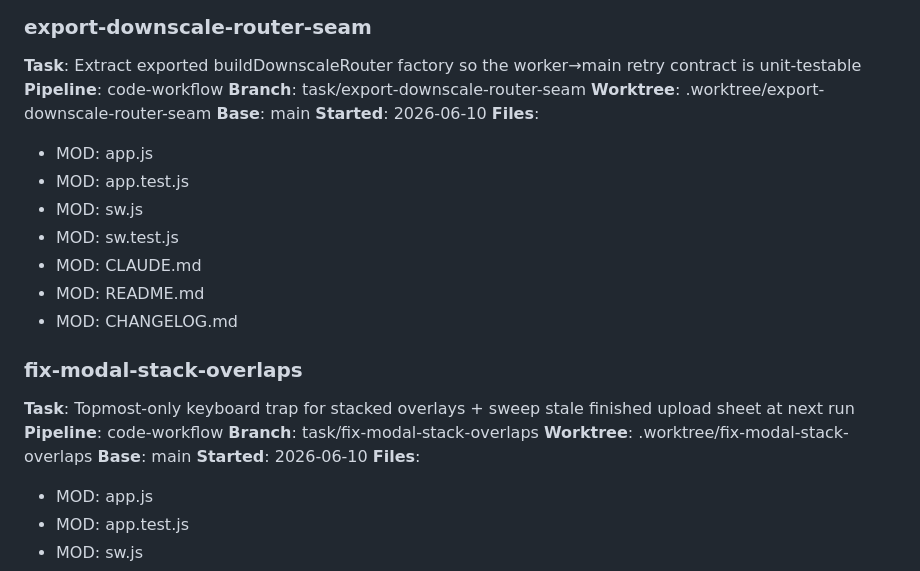
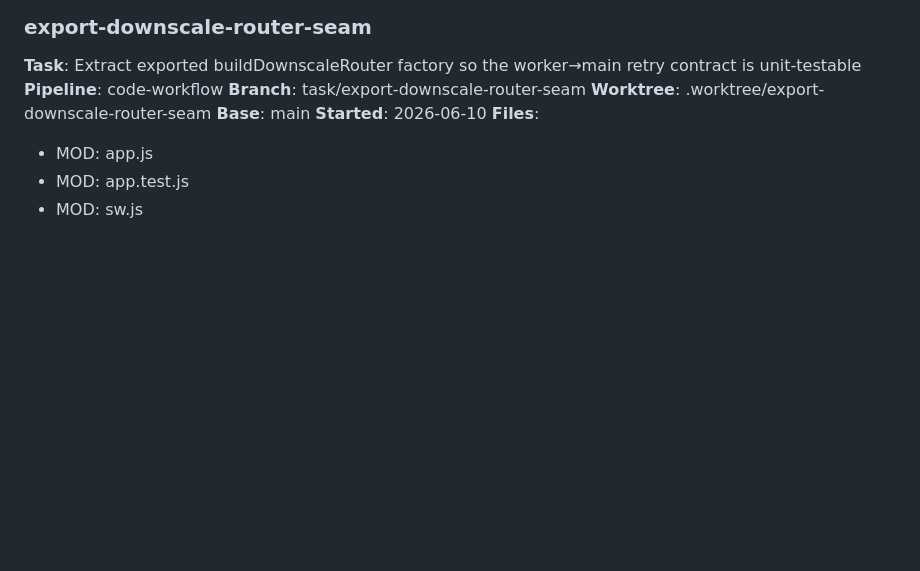
Before and after one commit to jacobfulfyll/japan_trip, a Markdown page: TASKS.md, the part around the change. GitHub-like rendering; blank space fills up the shorter version.

Commit message:
meta: complete fix-modal-stack-overlaps

```diff
--- a/TASKS.md
+++ b/TASKS.md
@@ -7,22 +7,6 @@
 **Pipeline**: code-workflow
 **Branch**: task/export-downscale-router-seam
 **Worktree**: .worktree/export-downscale-router-seam
-**Base**: main
-**Started**: 2026-06-10
-**Files**:
-- MOD: app.js
-- MOD: app.test.js
-- MOD: sw.js
-- MOD: sw.test.js
-- MOD: CLAUDE.md
-- MOD: README.md
-- MOD: CHANGELOG.md
-
-### fix-modal-stack-overlaps
-**Task**: Topmost-only keyboard trap for stacked overlays + sweep stale finished upload sheet at next run
-**Pipeline**: code-workflow
-**Branch**: task/fix-modal-stack-overlaps
-**Worktree**: .worktree/fix-modal-stack-overlaps
 **Base**: main
 **Started**: 2026-06-10
 **Files**:
```
Also changed, not shown: HISTORY.md (+1 -0 lines).
